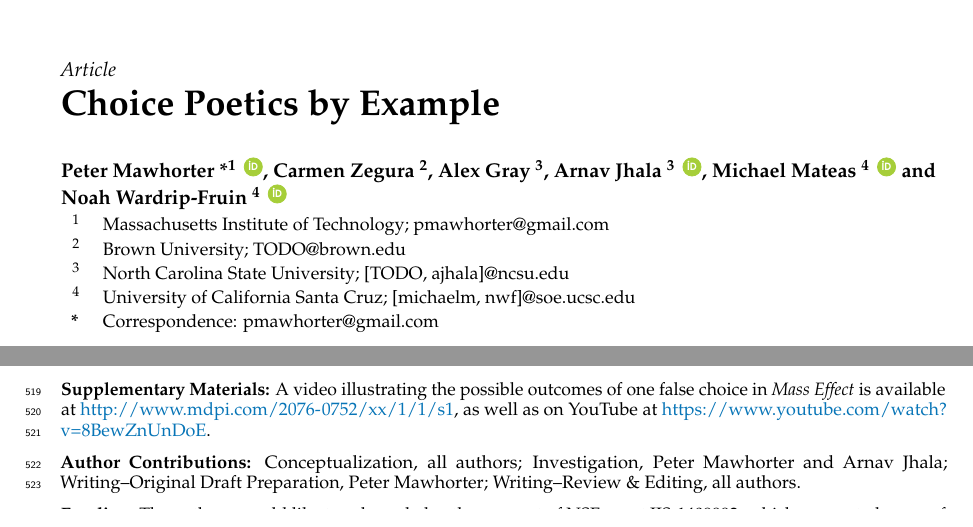
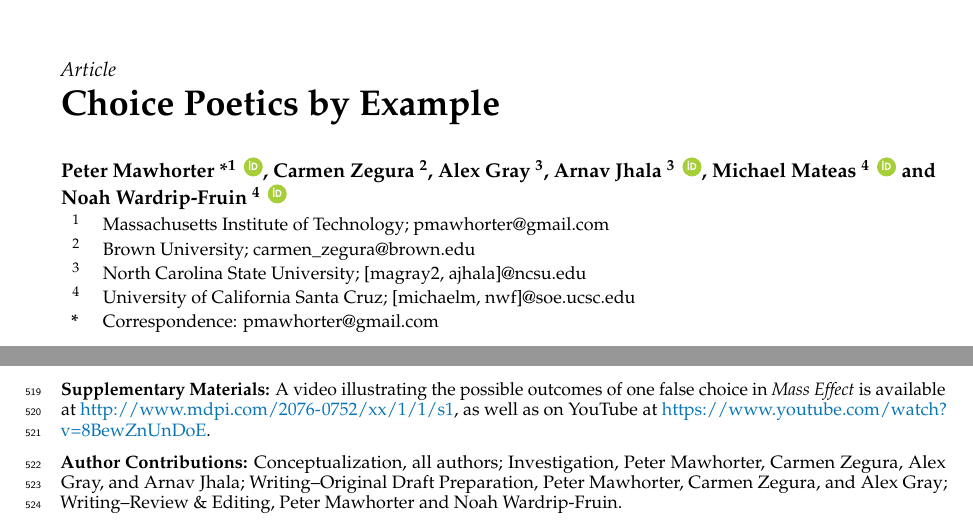
Before and after one commit to solsword/papers-cpbe, a LaTeX paper (cpbe.tex): two parts of pages 1 and 14 of 17, joined at a grey line, cut so that both start at the same text. Compiled offline with pdfLaTeX.

Commit message:
Final authorship updates. -pmwh

```diff
--- a/cpbe.tex
+++ b/cpbe.tex
@@ -58,11 +58,10 @@
 \Title{Choice Poetics by Example}
 
 % Author Orchid ID: enter ID or remove command
-% TODO: These
 \newcommand{\orcidauthorA}{0000-0001-7821-1973} % Use \orcidA{} below
 \newcommand{\orcidauthorB}{0000-0003-3874-1720}
-\newcommand{\orcidauthorC}{0000-0002-1897-6293} % TODO: Verify this?
-\newcommand{\orcidauthorD}{0000-0003-1964-7624} % TODO: Verify this?
+\newcommand{\orcidauthorC}{0000-0002-1897-6293}
+\newcommand{\orcidauthorD}{0000-0003-1964-7624}
 
 % Authors, for the paper (add full first names)
 \Author{Peter Mawhorter *$^{1}$ \orcidA{}, Carmen Zegura $^{2}$, Alex Gray $^{3}$, Arnav Jhala $^{3}$ \orcidB{}, Michael Mateas $^{4}$ \orcidC{} and Noah Wardrip-Fruin $^{4}$ \orcidD{}}
@@ -73,8 +72,8 @@
 % Affiliations / Addresses (Add [1] after \address if there is only one affiliation.)
 \address{%
 $^{1}$ \quad Massachusetts Institute of Technology; pmawhorter@gmail.com\\
-$^{2}$ \quad Brown University; TODO@brown.edu\\
-$^{3}$ \quad North Carolina State University; [TODO, ajhala]@ncsu.edu\\
+$^{2}$ \quad Brown University; carmen\_zegura@brown.edu\\
+$^{3}$ \quad North Carolina State University; [magray2, ajhala]@ncsu.edu\\
 $^{4}$ \quad University of California Santa Cruz; [michaelm, nwf]@soe.ucsc.edu}
 
 % Contact information of the corresponding author
@@ -682,7 +681,7 @@ Of course, we will also continue examining games, and may come up with more exam
 \supplementary{A video illustrating the possible outcomes of one false choice in \emph{Mass Effect} is available at \linksupplementary{s1}, as well as on YouTube at \url{https://www.youtube.com/watch?v=8BewZnUnDoE}.}
 
 %%%%%%%%%%%%%%%%%%%%%%%%%%%%%%%%%%%%%%%%%%
-\authorcontributions{Conceptualization, all authors; Investigation, Peter Mawhorter and Arnav Jhala; Writing--Original Draft Preparation, Peter Mawhorter; Writing--Review \& Editing, all authors.}
+\authorcontributions{Conceptualization, all authors; Investigation, Peter Mawhorter, Carmen Zegura, Alex Gray, and Arnav Jhala; Writing--Original Draft Preparation, Peter Mawhorter, Carmen Zegura, and Alex Gray; Writing--Review \& Editing, Peter Mawhorter and Noah Wardrip-Fruin.}
 
 %%%%%%%%%%%%%%%%%%%%%%%%%%%%%%%%%%%%%%%%%%
 \funding{The authors would like to acknowledge the support of NSF grant IIS-1409992, which supported some of the initial development of choice poetics.}
```
Also changed, not shown: cpbe.pdf.
